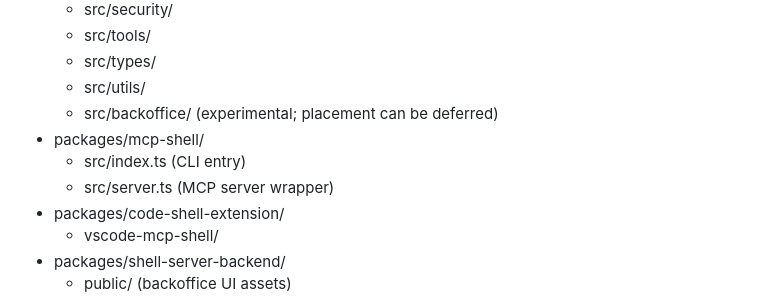
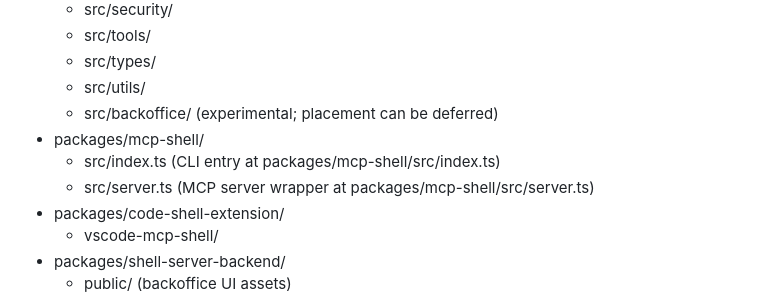
Before and after one commit to mako10k/mcp-shell-server, a Markdown page: docs/server-separation-plan.md, the part around the change. Drawn GitHub-style.

```diff
--- a/docs/server-separation-plan.md
+++ b/docs/server-separation-plan.md
@@ -97,8 +97,8 @@
   - src/utils/
   - src/backoffice/ (experimental; placement can be deferred)
 - packages/mcp-shell/
-  - src/index.ts (CLI entry)
-  - src/server.ts (MCP server wrapper)
+  - src/index.ts (CLI entry at packages/mcp-shell/src/index.ts)
+  - src/server.ts (MCP server wrapper at packages/mcp-shell/src/server.ts)
 - packages/code-shell-extension/
   - vscode-mcp-shell/
 - packages/shell-server-backend/
```
Also changed, not shown: IMPLEMENTATION_CHECKLIST.md (+7 -7 lines).
